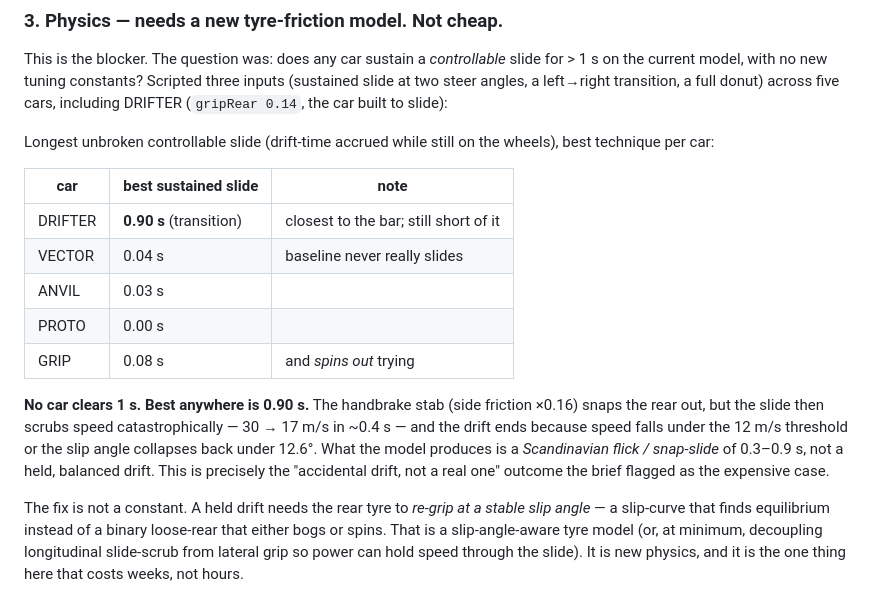
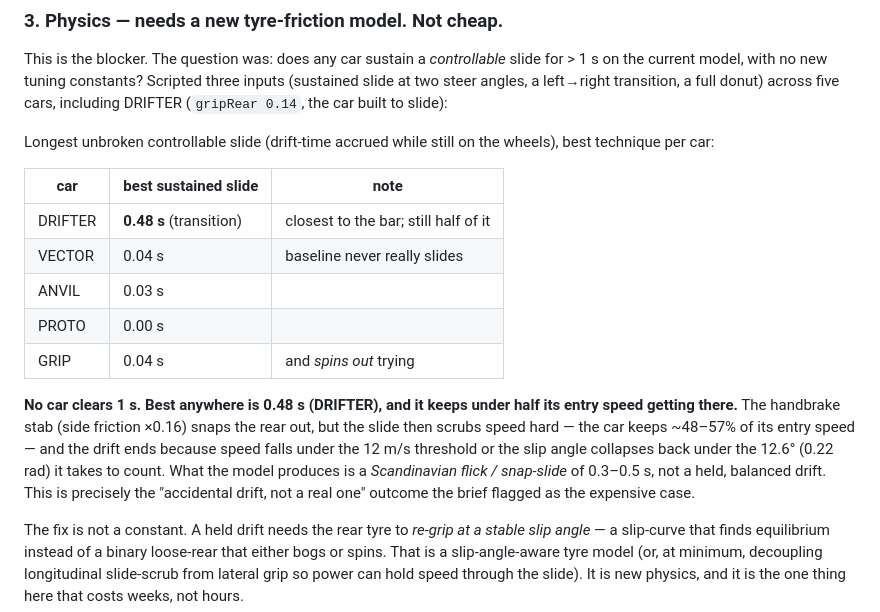
Before and after one commit to mikeylambo/airtime, a Markdown page: airtime-drift-spike-findings.md, the part around the change. GitHub-like rendering.

Commit message:
Drift spike: sync findings numbers to probe output on rebased sim
The rebased base (Build 12 playtest handling fixes) tightened the drift
envelope: best sustained controllable slide is now 0.48s (DRIFTER transition),
down from 0.90s. Update airtime-drift-spike-findings.md and ROADMAP to the
numbers `npm run probe:drift` actually prints, so the written record matches
the reproducible gate. Verdict unchanged — still well under the 1s bar, still
HOLD.

Co-Authored-By: Claude Opus 4.8 <noreply@anthropic.com>
Claude-Session: https://claude.ai/code/session_01GN2j7sybD661RUBicQjnwL

```diff
--- a/airtime-drift-spike-findings.md
+++ b/airtime-drift-spike-findings.md
@@ -60,19 +60,20 @@ wheels), best technique per car:
 
 | car | best sustained slide | note |
 |---|---|---|
-| DRIFTER | **0.90 s** (transition) | closest to the bar; still short of it |
+| DRIFTER | **0.48 s** (transition) | closest to the bar; still half of it |
 | VECTOR | 0.04 s | baseline never really slides |
 | ANVIL | 0.03 s | |
 | PROTO | 0.00 s | |
-| GRIP | 0.08 s | and *spins out* trying |
+| GRIP | 0.04 s | and *spins out* trying |
 
-**No car clears 1 s. Best anywhere is 0.90 s.** The handbrake stab (side
-friction ×0.16) snaps the rear out, but the slide then scrubs speed
-catastrophically — 30 → 17 m/s in ~0.4 s — and the drift ends because speed
-falls under the 12 m/s threshold or the slip angle collapses back under 12.6°.
-What the model produces is a *Scandinavian flick / snap-slide* of 0.3–0.9 s, not
-a held, balanced drift. This is precisely the "accidental drift, not a real one"
-outcome the brief flagged as the expensive case.
+**No car clears 1 s. Best anywhere is 0.48 s (DRIFTER), and it keeps under half
+its entry speed getting there.** The handbrake stab (side friction ×0.16) snaps
+the rear out, but the slide then scrubs speed hard — the car keeps ~48–57% of
+its entry speed — and the drift ends because speed falls under the 12 m/s
+threshold or the slip angle collapses back under the 12.6° (0.22 rad) it takes
+to count. What the model produces is a *Scandinavian flick / snap-slide* of
+0.3–0.5 s, not a held, balanced drift. This is precisely the "accidental drift,
+not a real one" outcome the brief flagged as the expensive case.
 
 The fix is not a constant. A held drift needs the rear tyre to *re-grip at a
 stable slip angle* — a slip-curve that finds equilibrium instead of a binary
```
Also changed, not shown: ROADMAP.md (+1 -1 lines).
